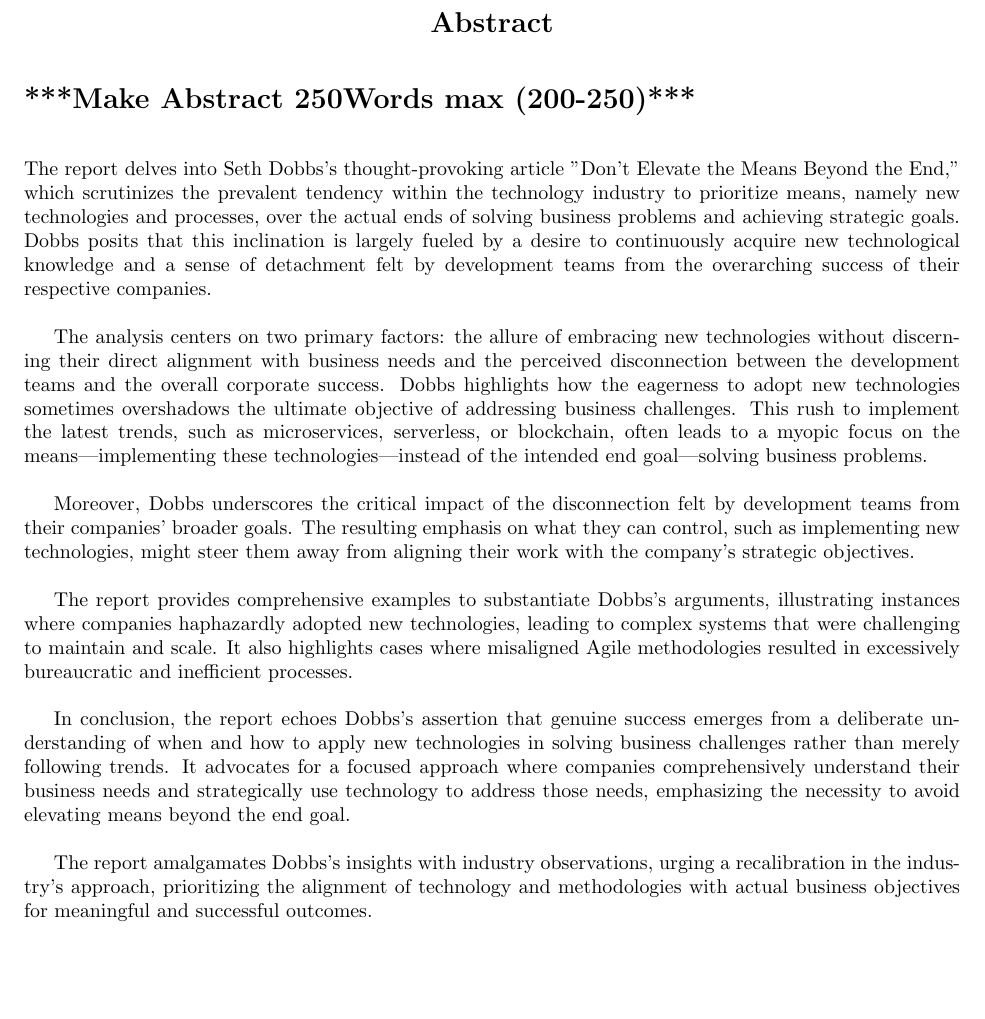
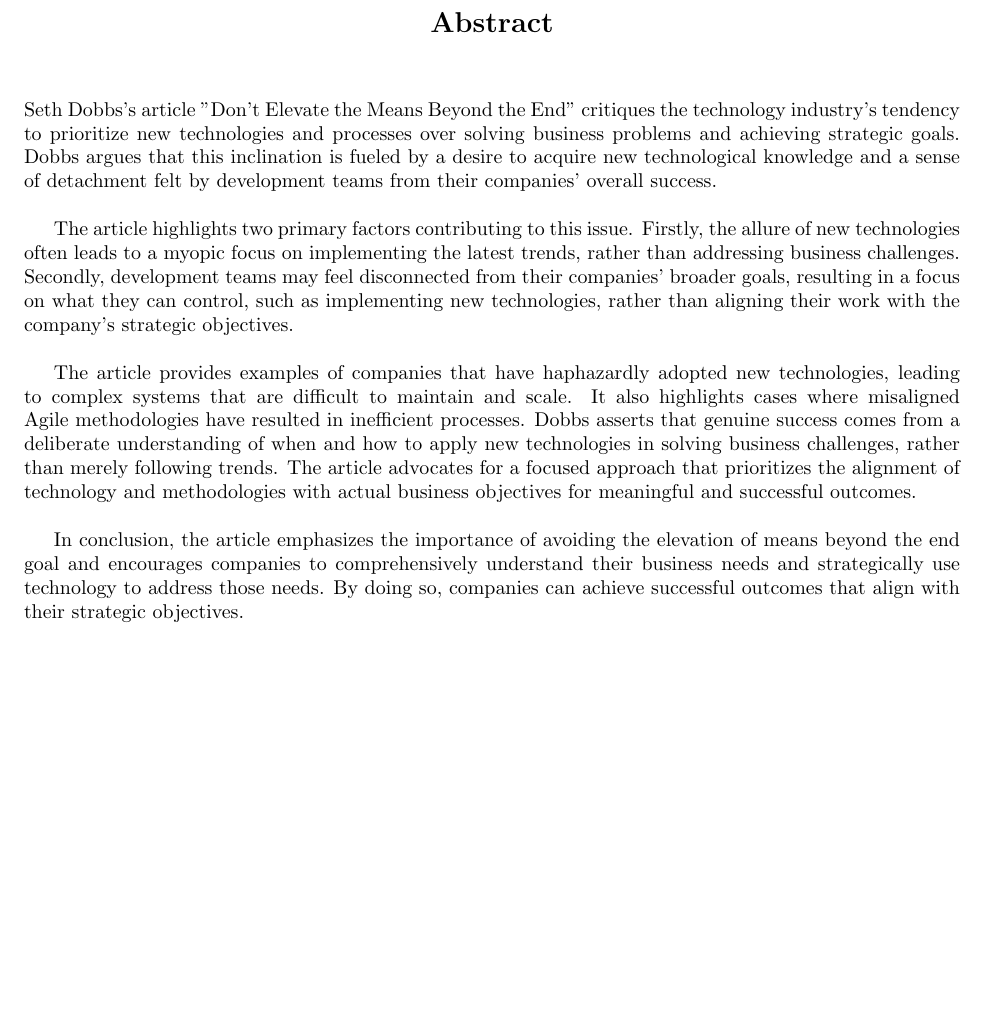
Before and after one commit to SupradeepDanturti/SOEN-6841-TAS, a LaTeX document (main.tex): part of page 3 of 9, cut so that both start at the same text, the shorter picture padded with empty space. Compiled offline with pdfLaTeX.

Commit message:
Updated Abstract
150 words

```diff
--- a/main.tex
+++ b/main.tex
@@ -23,20 +23,15 @@
 \tableofcontents
 
 \pagebreak
-\section*{\begin{center}Abstract\end{center} ***Make Abstract 250Words max (200-250)***}
-The report delves into Seth Dobbs's thought-provoking article "Don't Elevate the Means Beyond the End," which scrutinizes the prevalent tendency within the technology industry to prioritize means, namely new technologies and processes, over the actual ends of solving business problems and achieving strategic goals. Dobbs posits that this inclination is largely fueled by a desire to continuously acquire new technological knowledge and a sense of detachment felt by development teams from the overarching success of their respective companies.
+\section*{\begin{center}Abstract\end{center}}
+Seth Dobbs's article "Don't Elevate the Means Beyond the End" critiques the technology industry's tendency to prioritize new technologies and processes over solving business problems and achieving strategic goals. Dobbs argues that this inclination is fueled by a desire to acquire new technological knowledge and a sense of detachment felt by development teams from their companies' overall success.
 
-The analysis centers on two primary factors: the allure of embracing new technologies without discerning their direct alignment with business needs and the perceived disconnection between the development teams and the overall corporate success. Dobbs highlights how the eagerness to adopt new technologies sometimes overshadows the ultimate objective of addressing business challenges. This rush to implement the latest trends, such as microservices, serverless, or blockchain, often leads to a myopic focus on the means—implementing these technologies—instead of the intended end goal—solving business problems.
+The article highlights two primary factors contributing to this issue. Firstly, the allure of new technologies often leads to a myopic focus on implementing the latest trends, rather than addressing business challenges. Secondly, development teams may feel disconnected from their companies' broader goals, resulting in a focus on what they can control, such as implementing new technologies, rather than aligning their work with the company's strategic objectives.
 
-Moreover, Dobbs underscores the critical impact of the disconnection felt by development teams from their companies' broader goals. The resulting emphasis on what they can control, such as implementing new technologies, might steer them away from aligning their work with the company's strategic objectives.
+The article provides examples of companies that have haphazardly adopted new technologies, leading to complex systems that are difficult to maintain and scale. It also highlights cases where misaligned Agile methodologies have resulted in inefficient processes.
+Dobbs asserts that genuine success comes from a deliberate understanding of when and how to apply new technologies in solving business challenges, rather than merely following trends. The article advocates for a focused approach that prioritizes the alignment of technology and methodologies with actual business objectives for meaningful and successful outcomes.
 
-The report provides comprehensive examples to substantiate Dobbs's arguments, illustrating instances where companies haphazardly adopted new technologies, leading to complex systems that were challenging to maintain and scale. It also highlights cases where misaligned Agile methodologies resulted in excessively bureaucratic and inefficient processes.
-
-In conclusion, the report echoes Dobbs's assertion that genuine success emerges from a deliberate understanding of when and how to apply new technologies in solving business challenges rather than merely following trends. It advocates for a focused approach where companies comprehensively understand their business needs and strategically use technology to address those needs, emphasizing the necessity to avoid elevating means beyond the end goal.
-
-The report amalgamates Dobbs's insights with industry observations, urging a recalibration in the industry's approach, prioritizing the alignment of technology and methodologies with actual business objectives for meaningful and successful outcomes.
-
-\pagebreak
+In conclusion, the article emphasizes the importance of avoiding the elevation of means beyond the end goal and encourages companies to comprehensively understand their business needs and strategically use technology to address those needs. By doing so, companies can achieve successful outcomes that align with their strategic objectives.\pagebreak
 \section{Introduction}
 The use of technology in businesses has become an integral part of modern-day operations. With the rapid advancement of technology, companies are constantly looking for ways to incorporate new technologies and processes into their operations to stay ahead of the competition. However, this has led to a growing concern where businesses are prioritizing the means (new technologies and processes) over the ends (solving business problems and achieving strategic goals). This issue is particularly prevalent in the technology industry, where new technologies and processes are constantly emerging, and companies are under pressure to keep up with the latest trends. As a result, companies may be investing in new technologies and processes without fully understanding their impact on business objectives.
 
```
Also changed, not shown: main.pdf.
